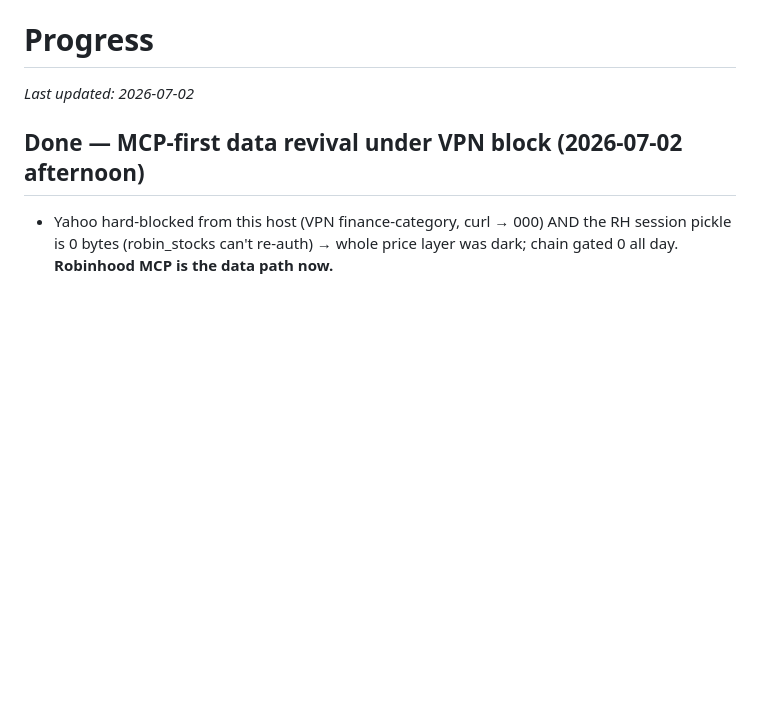
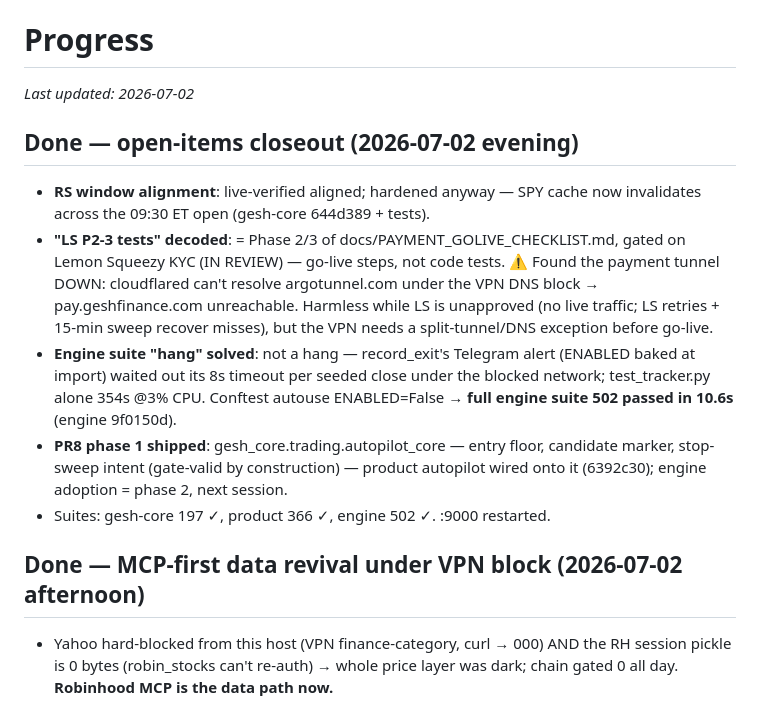
Before and after one commit to gesh75/Gesh-Project, a Markdown page: memory-bank/progress.md, the part around the change. Drawn GitHub-style; blank space fills up the shorter version.

Commit message:
docs(memory-bank): record open-items closeout (RS, LS P2-3, engine suite, PR8 phase 1)

```diff
--- a/memory-bank/progress.md
+++ b/memory-bank/progress.md
@@ -1,6 +1,25 @@
 # Progress
 
 _Last updated: 2026-07-02_
+
+## Done — open-items closeout (2026-07-02 evening)
+
+- **RS window alignment**: live-verified aligned; hardened anyway — SPY cache
+  now invalidates across the 09:30 ET open (gesh-core 644d389 + tests).
+- **"LS P2-3 tests" decoded**: = Phase 2/3 of docs/PAYMENT_GOLIVE_CHECKLIST.md,
+  gated on Lemon Squeezy KYC (IN REVIEW) — go-live steps, not code tests.
+  ⚠ Found the payment tunnel DOWN: cloudflared can't resolve argotunnel.com
+  under the VPN DNS block → pay.geshfinance.com unreachable. Harmless while LS
+  is unapproved (no live traffic; LS retries + 15-min sweep recover misses),
+  but the VPN needs a split-tunnel/DNS exception before go-live.
+- **Engine suite "hang" solved**: not a hang — record_exit's Telegram alert
+  (ENABLED baked at import) waited out its 8s timeout per seeded close under
+  the blocked network; test_tracker.py alone 354s @3% CPU. Conftest autouse
+  ENABLED=False → **full engine suite 502 passed in 10.6s** (engine 9f0150d).
+- **PR8 phase 1 shipped**: gesh_core.trading.autopilot_core — entry floor,
+  candidate marker, stop-sweep intent (gate-valid by construction) — product
+  autopilot wired onto it (6392c30); engine adoption = phase 2, next session.
+- Suites: gesh-core 197 ✓, product 366 ✓, engine 502 ✓. :9000 restarted.
 
 ## Done — MCP-first data revival under VPN block (2026-07-02 afternoon)
 
```
